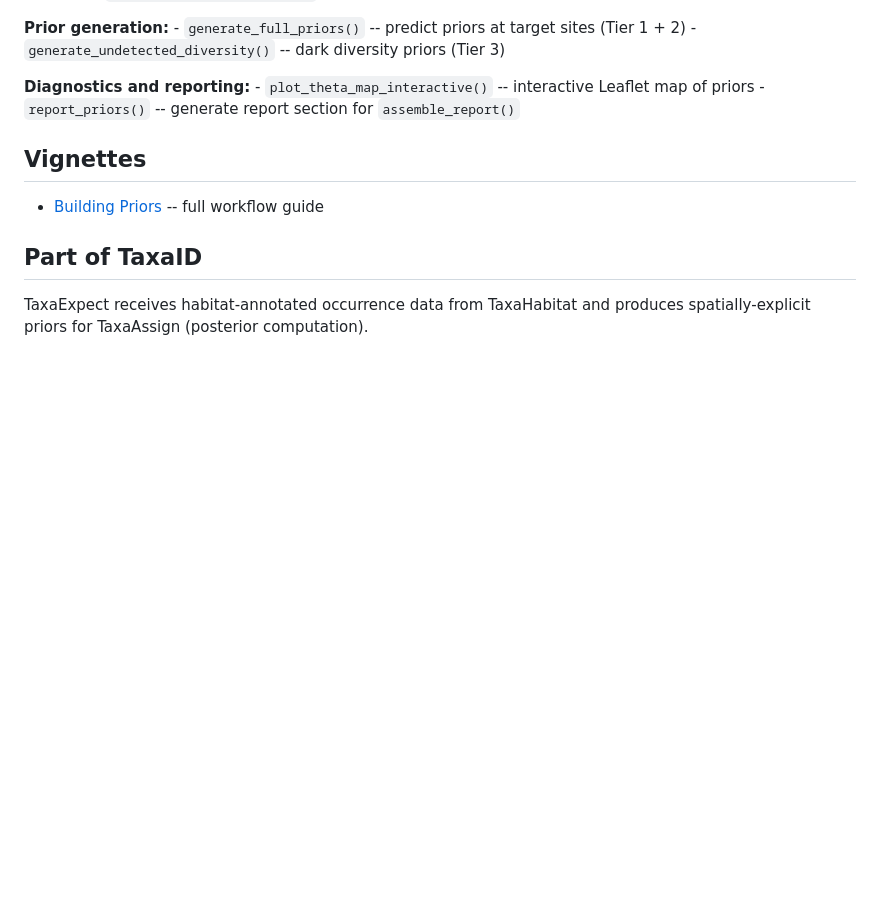
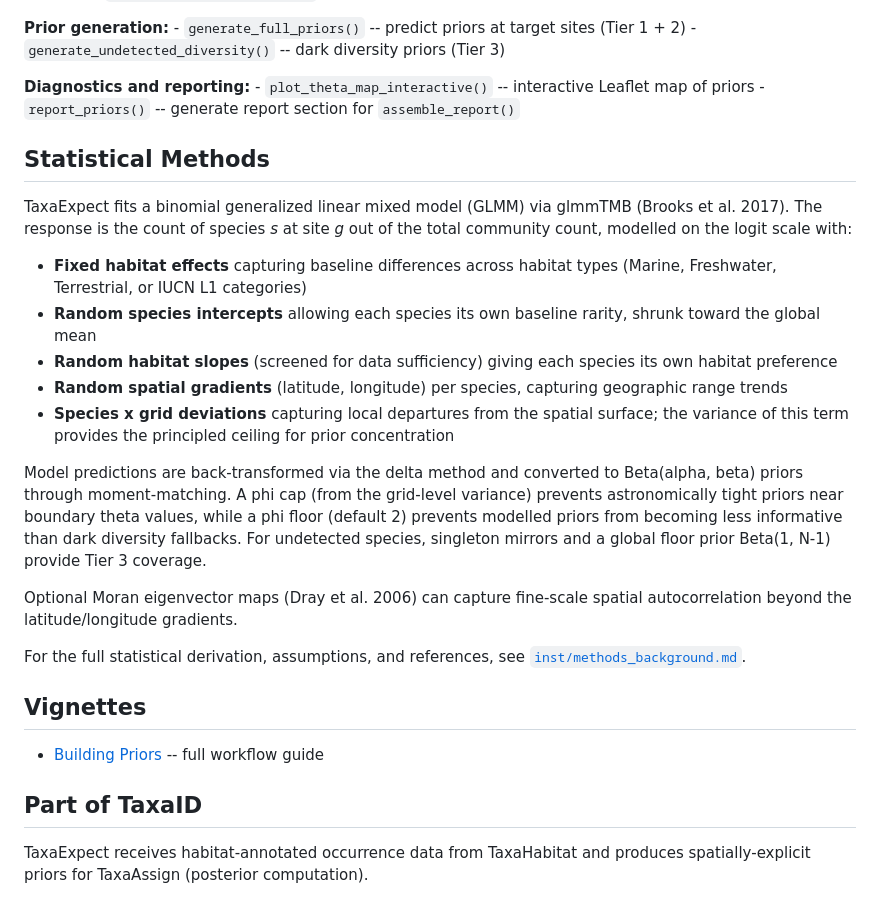
Before and after one commit to kdlafferty/TaxaID, a Markdown page: TaxaExpect/README.md, the part around the change. Drawn GitHub-style; blank space fills up the shorter version.

```diff
--- a/TaxaExpect/README.md
+++ b/TaxaExpect/README.md
@@ -104,6 +104,41 @@ diversity priors (Tier 3)
 interactive Leaflet map of priors - `report_priors()` -- generate report
 section for `assemble_report()`
 
+## Statistical Methods
+
+TaxaExpect fits a binomial generalized linear mixed model (GLMM) via
+glmmTMB (Brooks et al. 2017). The response is the count of species *s*
+at site *g* out of the total community count, modelled on the logit
+scale with:
+
+-   **Fixed habitat effects** capturing baseline differences across
+    habitat types (Marine, Freshwater, Terrestrial, or IUCN L1
+    categories)
+-   **Random species intercepts** allowing each species its own
+    baseline rarity, shrunk toward the global mean
+-   **Random habitat slopes** (screened for data sufficiency) giving
+    each species its own habitat preference
+-   **Random spatial gradients** (latitude, longitude) per species,
+    capturing geographic range trends
+-   **Species x grid deviations** capturing local departures from the
+    spatial surface; the variance of this term provides the principled
+    ceiling for prior concentration
+
+Model predictions are back-transformed via the delta method and
+converted to Beta(alpha, beta) priors through moment-matching. A phi
+cap (from the grid-level variance) prevents astronomically tight
+priors near boundary theta values, while a phi floor (default 2)
+prevents modelled priors from becoming less informative than dark
+diversity fallbacks. For undetected species, singleton mirrors and a
+global floor prior Beta(1, N-1) provide Tier 3 coverage.
+
+Optional Moran eigenvector maps (Dray et al. 2006) can capture
+fine-scale spatial autocorrelation beyond the latitude/longitude
+gradients.
+
+For the full statistical derivation, assumptions, and references,
+see [`inst/methods_background.md`](inst/methods_background.md).
+
 ## Vignettes
 
 -   [Building Priors](vignettes/building-priors.Rmd) -- full workflow
```
Also changed, not shown: TaxaExpect/inst/methods_background.md (added, +469 -0 lines), TaxaLikely/README.md (+30 -7 lines).
